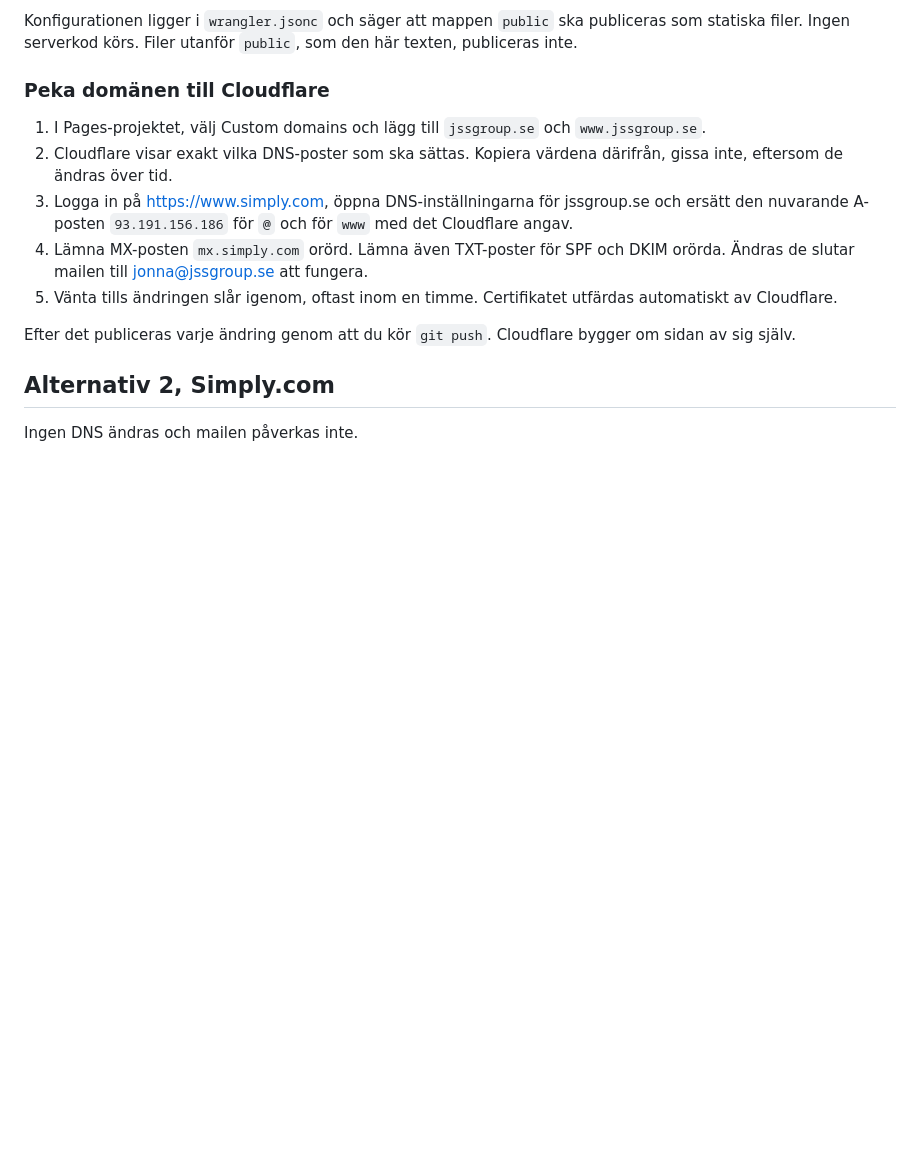
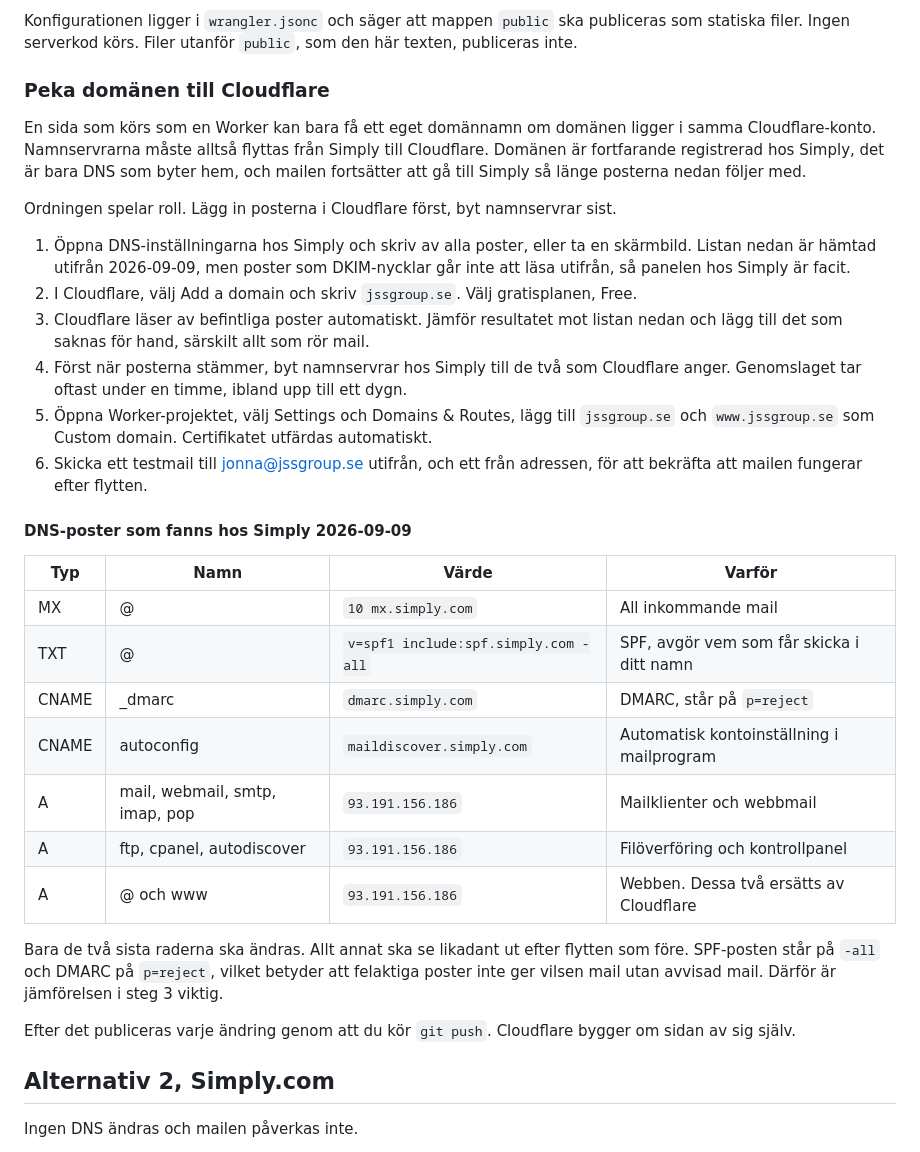
Before and after one commit to odqvistjonna-alt/jssgroup-se, a Markdown page: DEPLOY.md, the part around the change. GitHub-like rendering; blank space fills up the shorter version.

Commit message:
Beskriv domänflytten till Cloudflare med lista över mailposter
Co-Authored-By: Claude Opus 5 <noreply@anthropic.com>

```diff
--- a/DEPLOY.md
+++ b/DEPLOY.md
@@ -65,15 +65,41 @@ publiceras inte.
 
 ### Peka domänen till Cloudflare
 
-1. I Pages-projektet, välj Custom domains och lägg till `jssgroup.se` och `www.jssgroup.se`.
-2. Cloudflare visar exakt vilka DNS-poster som ska sättas. Kopiera värdena därifrån, gissa
-   inte, eftersom de ändras över tid.
-3. Logga in på https://www.simply.com, öppna DNS-inställningarna för jssgroup.se och ersätt
-   den nuvarande A-posten `93.191.156.186` för `@` och för `www` med det Cloudflare angav.
-4. Lämna MX-posten `mx.simply.com` orörd. Lämna även TXT-poster för SPF och DKIM orörda.
-   Ändras de slutar mailen till jonna@jssgroup.se att fungera.
-5. Vänta tills ändringen slår igenom, oftast inom en timme. Certifikatet utfärdas
-   automatiskt av Cloudflare.
+En sida som körs som en Worker kan bara få ett eget domännamn om domänen ligger i samma
+Cloudflare-konto. Namnservrarna måste alltså flyttas från Simply till Cloudflare. Domänen
+är fortfarande registrerad hos Simply, det är bara DNS som byter hem, och mailen fortsätter
+att gå till Simply så länge posterna nedan följer med.
+
+Ordningen spelar roll. Lägg in posterna i Cloudflare först, byt namnservrar sist.
+
+1. Öppna DNS-inställningarna hos Simply och skriv av alla poster, eller ta en skärmbild.
+   Listan nedan är hämtad utifrån 2026-09-09, men poster som DKIM-nycklar går inte att läsa
+   utifrån, så panelen hos Simply är facit.
+2. I Cloudflare, välj Add a domain och skriv `jssgroup.se`. Välj gratisplanen, Free.
+3. Cloudflare läser av befintliga poster automatiskt. Jämför resultatet mot listan nedan och
+   lägg till det som saknas för hand, särskilt allt som rör mail.
+4. Först när posterna stämmer, byt namnservrar hos Simply till de två som Cloudflare anger.
+   Genomslaget tar oftast under en timme, ibland upp till ett dygn.
+5. Öppna Worker-projektet, välj Settings och Domains & Routes, lägg till `jssgroup.se` och
+   `www.jssgroup.se` som Custom domain. Certifikatet utfärdas automatiskt.
+6. Skicka ett testmail till jonna@jssgroup.se utifrån, och ett från adressen, för att
+   bekräfta att mailen fungerar efter flytten.
+
+#### DNS-poster som fanns hos Simply 2026-09-09
+
+| Typ | Namn | Värde | Varför |
+| --- | --- | --- | --- |
+| MX | @ | `10 mx.simply.com` | All inkommande mail |
+| TXT | @ | `v=spf1 include:spf.simply.com -all` | SPF, avgör vem som får skicka i ditt namn |
+| CNAME | _dmarc | `dmarc.simply.com` | DMARC, står på `p=reject` |
+| CNAME | autoconfig | `maildiscover.simply.com` | Automatisk kontoinställning i mailprogram |
+| A | mail, webmail, smtp, imap, pop | `93.191.156.186` | Mailklienter och webbmail |
+| A | ftp, cpanel, autodiscover | `93.191.156.186` | Filöverföring och kontrollpanel |
+| A | @ och www | `93.191.156.186` | Webben. Dessa två ersätts av Cloudflare |
+
+Bara de två sista raderna ska ändras. Allt annat ska se likadant ut efter flytten som före.
+SPF-posten står på `-all` och DMARC på `p=reject`, vilket betyder att felaktiga poster inte
+ger vilsen mail utan avvisad mail. Därför är jämförelsen i steg 3 viktig.
 
 Efter det publiceras varje ändring genom att du kör `git push`. Cloudflare bygger om sidan
 av sig själv.
```
